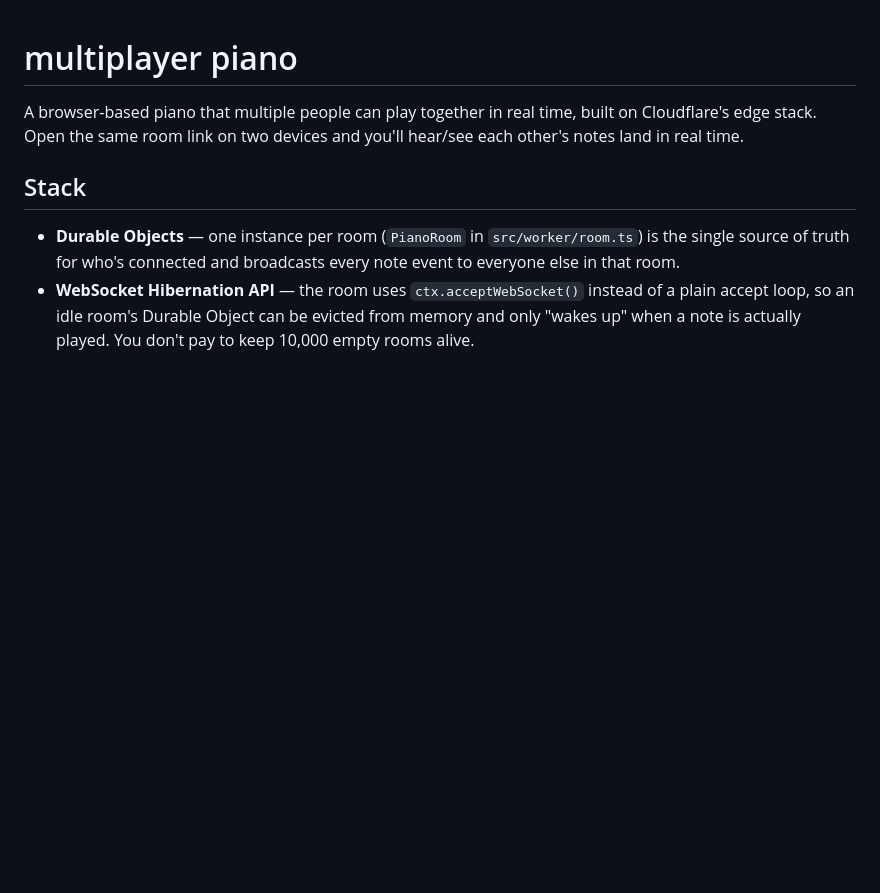
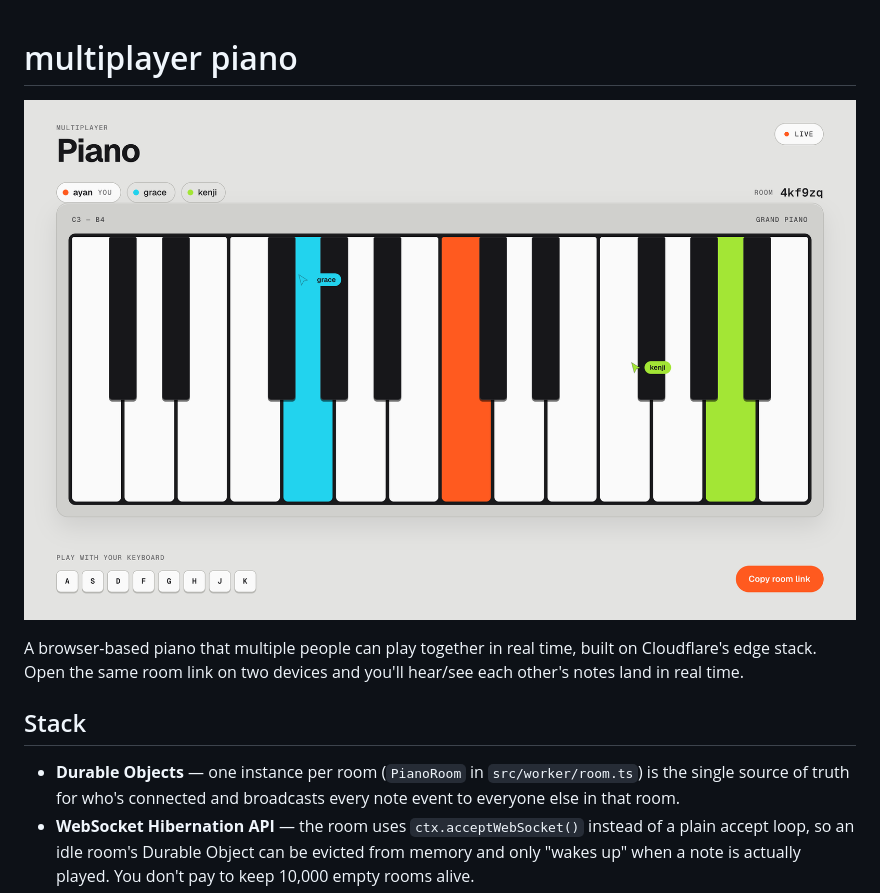
Before and after one commit to bl0opy/multiplayer-piano, a Markdown page: README.md, the part around the change. GitHub-like rendering; pictures changed too: images/UI.png (added); blank space fills up the shorter version.

Commit message:
add ui screenshot to readme
Co-Authored-By: Claude Opus 5 (1M context) <noreply@anthropic.com>

```diff
--- a/README.md
+++ b/README.md
@@ -1,4 +1,6 @@
 # multiplayer piano
+
+![Multiplayer Piano — a concrete-panel keyboard with three players' colored keys and named live cursors](images/UI.png)
 
 A browser-based piano that multiple people can play together in real time,
 built on Cloudflare's edge stack. Open the same room link on two devices
```
